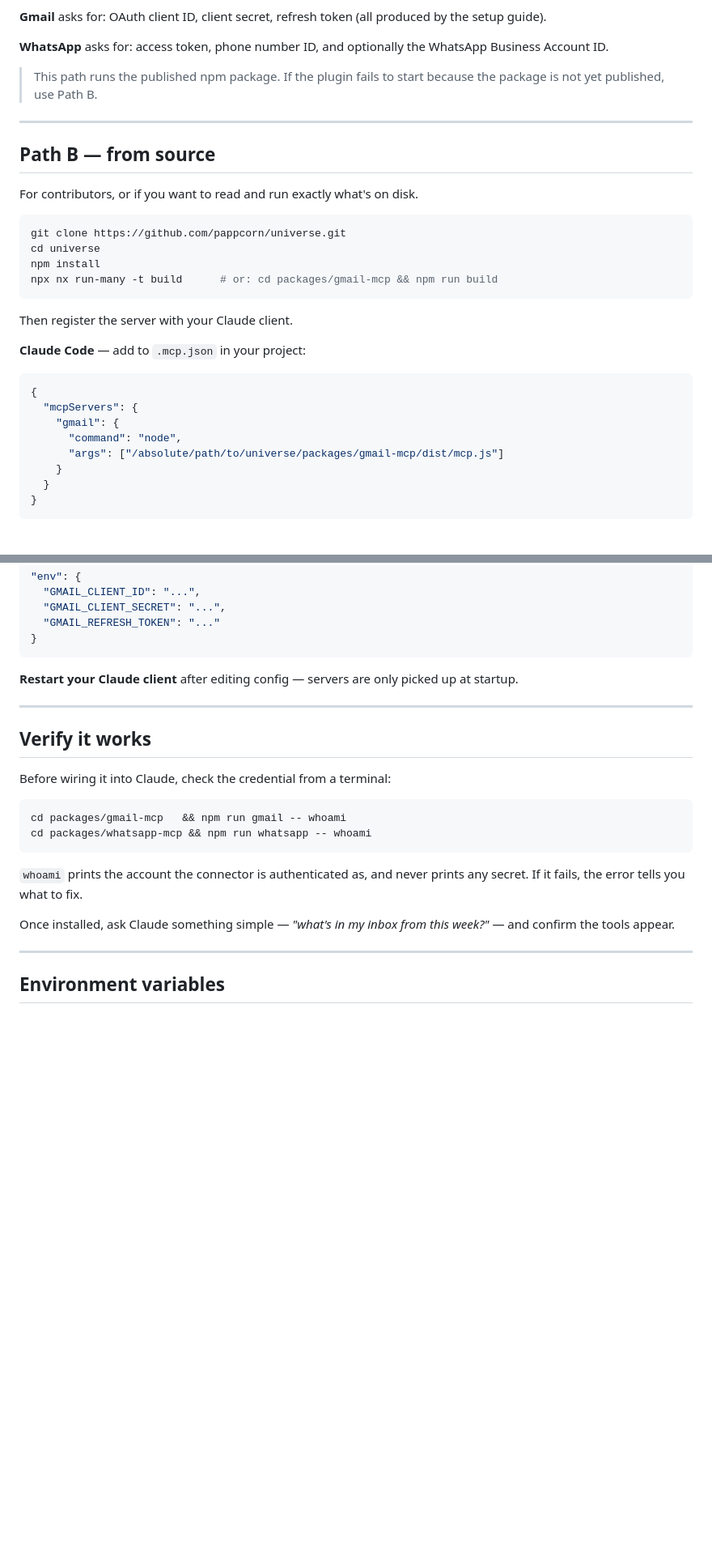
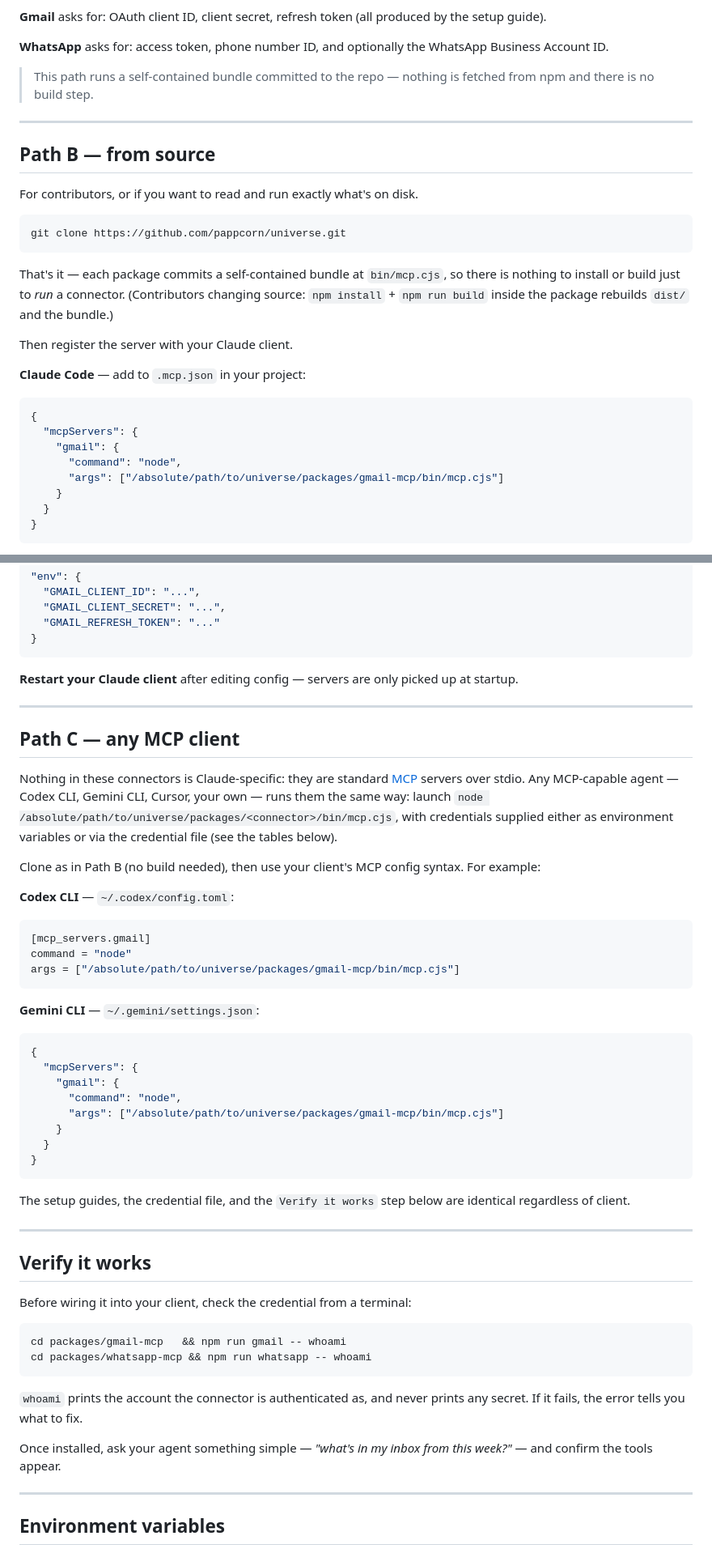
Before and after one commit to pappcorn/universe, a Markdown page: docs/install.md, 2 parts joined by grey strips. Shown at 81% size. Drawn GitHub-style; blank space fills up the shorter version.

Commit message:
docs: position the connectors as Claude-first, agent-agnostic (#3)
The README said "for Claude", but the connectors are plain MCP servers over
stdio — nothing in them is Claude-specific, and users on Codex CLI, Gemini
CLI, Cursor or any other MCP client can run them from the committed bundle.
The tagline now says so, a "Not on Claude?" pointer follows the quick start,
and install.md gains Path C with concrete Codex/Gemini config examples.

Also updates install.md for the bundle reality: Path A no longer warns about
an unpublished npm package (plugins run the committed bin/mcp.cjs), and
Path B needs only a clone — no install, no build — to run a connector.


Claude-Session: https://claude.ai/code/session_01FjLwkZsRCtqcyEyjjjC7zM

Co-authored-by: Nicolás Contreras V. <n@ni500.com>
Co-authored-by: Claude Fable 5 <noreply@anthropic.com>

````diff
--- a/docs/install.md
+++ b/docs/install.md
@@ -28,8 +28,8 @@ by the setup guide).
 **WhatsApp** asks for: access token, phone number ID, and optionally the
 WhatsApp Business Account ID.
 
-> This path runs the published npm package. If the plugin fails to start because
-> the package is not yet published, use Path B.
+> This path runs a self-contained bundle committed to the repo — nothing is
+> fetched from npm and there is no build step.
 
 ---
 
@@ -39,10 +39,12 @@ For contributors, or if you want to read and run exactly what's on disk.
 
 ```bash
 git clone https://github.com/pappcorn/universe.git
-cd universe
-npm install
-npx nx run-many -t build      # or: cd packages/gmail-mcp && npm run build
 ```
+
+That's it — each package commits a self-contained bundle at `bin/mcp.cjs`, so
+there is nothing to install or build just to *run* a connector. (Contributors
+changing source: `npm install` + `npm run build` inside the package rebuilds
+`dist/` and the bundle.)
 
 Then register the server with your Claude client.
 
@@ -53,7 +55,7 @@ Then register the server with your Claude client.
   "mcpServers": {
     "gmail": {
       "command": "node",
-      "args": ["/absolute/path/to/universe/packages/gmail-mcp/dist/mcp.js"]
+      "args": ["/absolute/path/to/universe/packages/gmail-mcp/bin/mcp.cjs"]
     }
   }
 }
@@ -81,9 +83,47 @@ at startup.
 
 ---
 
+## Path C — any MCP client
+
+Nothing in these connectors is Claude-specific: they are standard
+[MCP](https://modelcontextprotocol.io) servers over stdio. Any MCP-capable
+agent — Codex CLI, Gemini CLI, Cursor, your own — runs them the same way:
+launch `node /absolute/path/to/universe/packages/<connector>/bin/mcp.cjs`,
+with credentials supplied either as environment variables or via the
+credential file (see the tables below).
+
+Clone as in Path B (no build needed), then use your client's MCP config
+syntax. For example:
+
+**Codex CLI** — `~/.codex/config.toml`:
+
+```toml
+[mcp_servers.gmail]
+command = "node"
+args = ["/absolute/path/to/universe/packages/gmail-mcp/bin/mcp.cjs"]
+```
+
+**Gemini CLI** — `~/.gemini/settings.json`:
+
+```json
+{
+  "mcpServers": {
+    "gmail": {
+      "command": "node",
+      "args": ["/absolute/path/to/universe/packages/gmail-mcp/bin/mcp.cjs"]
+    }
+  }
+}
+```
+
+The setup guides, the credential file, and the `Verify it works` step below are
+identical regardless of client.
+
+---
+
 ## Verify it works
 
-Before wiring it into Claude, check the credential from a terminal:
+Before wiring it into your client, check the credential from a terminal:
 
 ```bash
 cd packages/gmail-mcp   && npm run gmail -- whoami
@@ -93,8 +133,8 @@ cd packages/whatsapp-mcp && npm run whatsapp -- whoami
 `whoami` prints the account the connector is authenticated as, and never prints
 any secret. If it fails, the error tells you what to fix.
 
-Once installed, ask Claude something simple — *"what's in my inbox from this
-week?"* — and confirm the tools appear.
+Once installed, ask your agent something simple — *"what's in my inbox from
+this week?"* — and confirm the tools appear.
 
 ---
 
````
Also changed, not shown: README.md (+11 -1 lines).
